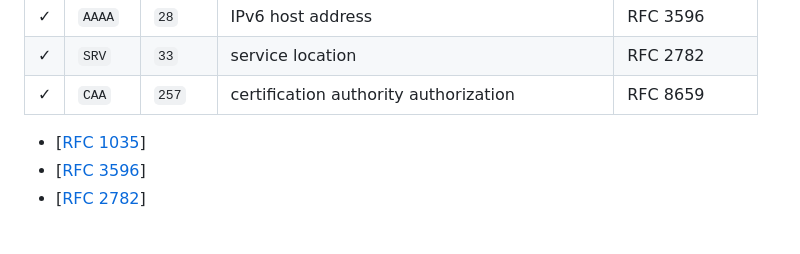
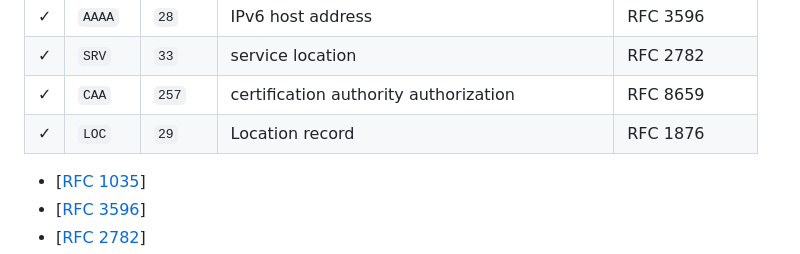
Before and after one commit to mamantoha/resolv-crystal, a Markdown page: README.md, the part around the change printed below. Rendered like a GitHub page; blank space fills up the shorter version.

```diff
--- a/README.md
+++ b/README.md
@@ -29,6 +29,7 @@ Supported Resource Record (RR) TYPEs :
 | ✓ | `AAAA`  | `28`  | IPv6 host address                        | RFC 3596     |
 | ✓ | `SRV`   | `33`  | service location                         | RFC 2782     |
 | ✓ | `CAA`   | `257` | certification authority authorization    | RFC 8659     |
+| ✓ | `LOC`   | `29`  | Location record                          | RFC 1876     |
 
 - [[RFC 1035](https://datatracker.ietf.org/doc/html/rfc1035)]
 - [[RFC 3596](https://datatracker.ietf.org/doc/html/rfc3596)]
```
Also changed, not shown: other parts of README.md (+1 -0 lines).
